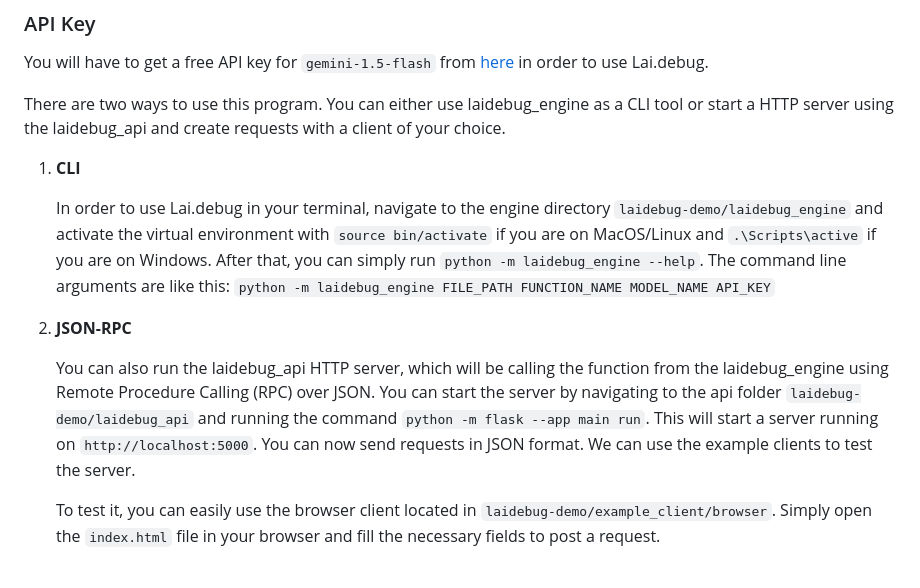
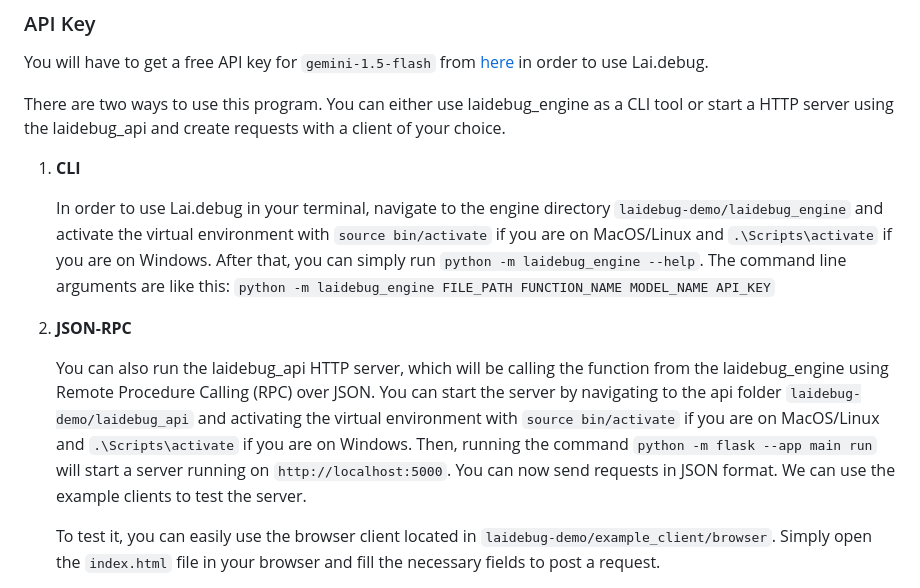
Before and after one commit to ArdaOzcan/laidebug-demo, a Markdown page: README.md, the part around the change. Rendered like a GitHub page.

```diff
--- a/README.md
+++ b/README.md
@@ -30,14 +30,13 @@ You will have to get a free API key for `gemini-1.5-flash` from [here](https://a
 There are two ways to use this program. You can either use laidebug_engine as a CLI tool or start a HTTP server using the laidebug_api and create requests with a client of your choice.
 1. **CLI**
 
-   In order to use Lai.debug in your terminal, navigate to the engine directory `laidebug-demo/laidebug_engine` and activate the virtual environment with `source bin/activate` if you are on MacOS/Linux and `.\Scripts\active` if you are on Windows.
+   In order to use Lai.debug in your terminal, navigate to the engine directory `laidebug-demo/laidebug_engine` and activate the virtual environment with `source bin/activate` if you are on MacOS/Linux and `.\Scripts\activate` if you are on Windows.
    After that, you can simply run `python -m laidebug_engine --help`. The command line arguments are like this: `python -m laidebug_engine FILE_PATH FUNCTION_NAME MODEL_NAME API_KEY`
 
 3. **JSON-RPC**
 
    You can also run the laidebug_api HTTP server, which will be calling the function from the laidebug_engine using Remote Procedure Calling (RPC) over JSON.
-   You can start the server by navigating to the api folder `laidebug-demo/laidebug_api` and running the command `python -m flask --app main run`.
-   This will start a server running on `http://localhost:5000`. You can now send requests in JSON format. We can use the example clients to test the server.
+   You can start the server by navigating to the api folder `laidebug-demo/laidebug_api` and activating the virtual environment with `source bin/activate` if you are on MacOS/Linux and `.\Scripts\activate` if you are on Windows. Then, running the command `python -m flask --app main run` will start a server running on `http://localhost:5000`. You can now send requests in JSON format. We can use the example clients to test the server.
 
    To test it, you can easily use the browser client located in `laidebug-demo/example_client/browser`. Simply open the `index.html` file in your browser and fill the necessary fields to post a request.
 
```
